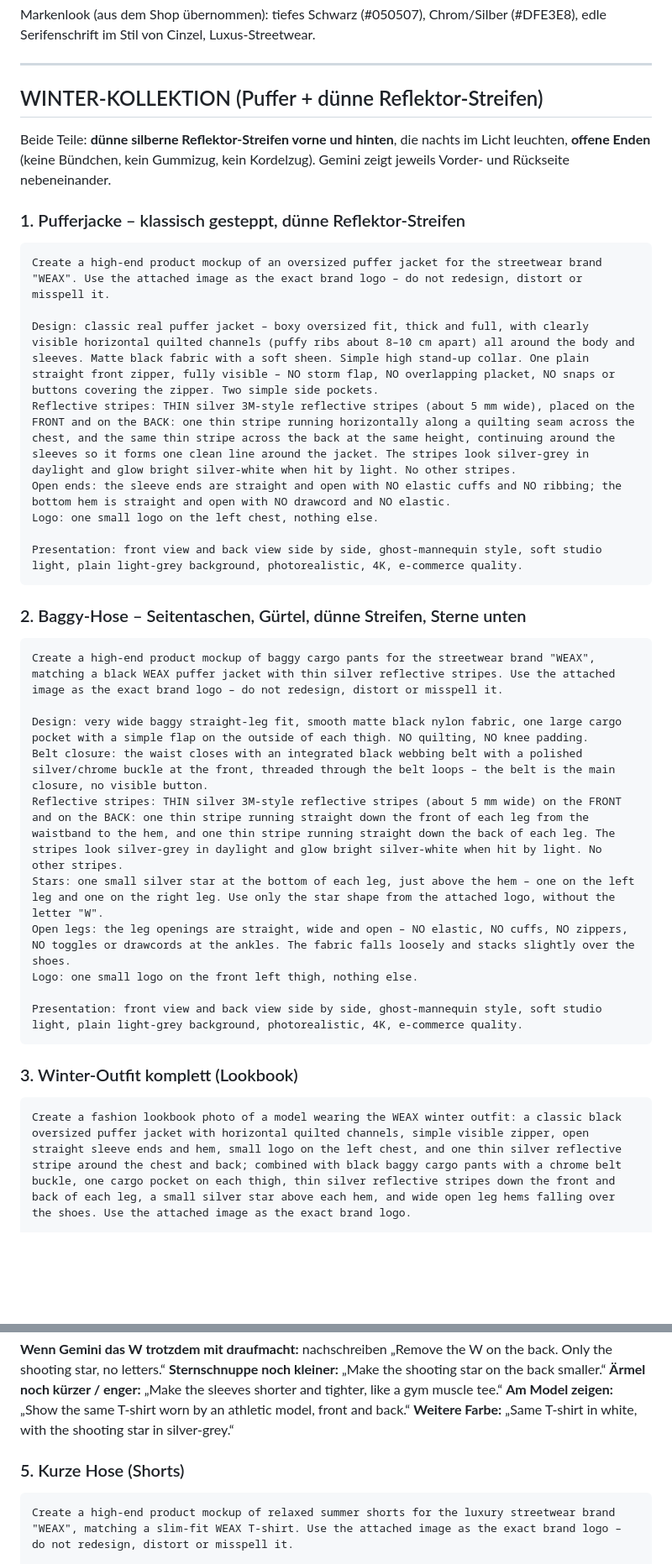
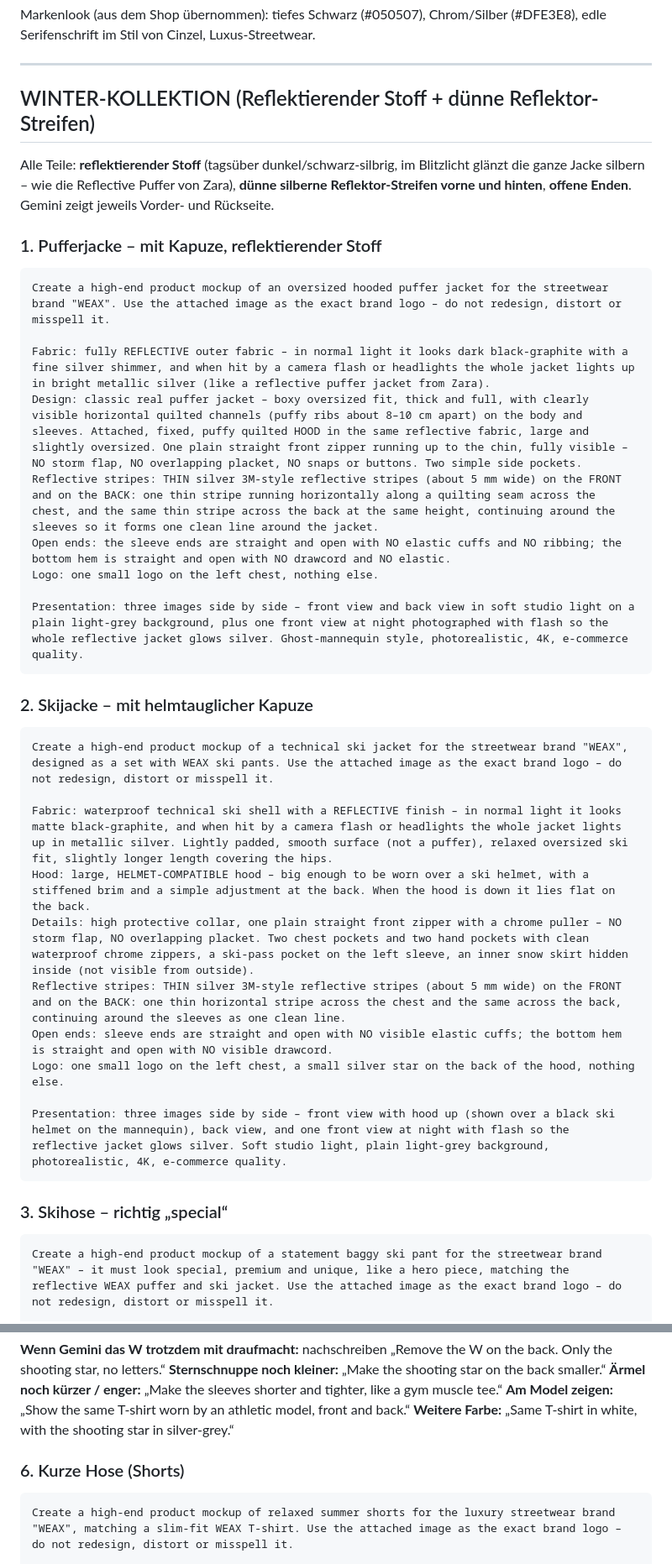
Before and after one commit to timilimi07-crypto/timi, a Markdown page: designs/weax-gemini-prompts.md, 2 parts joined by grey strips. Shown at 84% size. Rendered like a GitHub page; blank space fills up the shorter version.

````diff
--- a/designs/weax-gemini-prompts.md
+++ b/designs/weax-gemini-prompts.md
@@ -10,37 +10,38 @@ Markenlook (aus dem Shop übernommen): tiefes Schwarz (#050507), Chrom/Silber (#
 
 ---
 
-## WINTER-KOLLEKTION (Puffer + dünne Reflektor-Streifen)
+## WINTER-KOLLEKTION (Reflektierender Stoff + dünne Reflektor-Streifen)
 
-Beide Teile: **dünne silberne Reflektor-Streifen vorne und hinten**, die nachts im Licht leuchten, **offene Enden** (keine Bündchen, kein Gummizug, kein Kordelzug). Gemini zeigt jeweils Vorder- und Rückseite nebeneinander.
+Alle Teile: **reflektierender Stoff** (tagsüber dunkel/schwarz-silbrig, im Blitzlicht glänzt die ganze Jacke silbern – wie die Reflective Puffer von Zara), **dünne silberne Reflektor-Streifen vorne und hinten**, **offene Enden**. Gemini zeigt jeweils Vorder- und Rückseite.
 
-### 1. Pufferjacke – klassisch gesteppt, dünne Reflektor-Streifen
+### 1. Pufferjacke – mit Kapuze, reflektierender Stoff
 ```
-Create a high-end product mockup of an oversized puffer jacket for the streetwear brand "WEAX". Use the attached image as the exact brand logo – do not redesign, distort or misspell it.
+Create a high-end product mockup of an oversized hooded puffer jacket for the streetwear brand "WEAX". Use the attached image as the exact brand logo – do not redesign, distort or misspell it.
 
-Design: classic real puffer jacket – boxy oversized fit, thick and full, with clearly visible horizontal quilted channels (puffy ribs about 8–10 cm apart) all around the body and sleeves. Matte black fabric with a soft sheen. Simple high stand-up collar. One plain straight front zipper, fully visible – NO storm flap, NO overlapping placket, NO snaps or buttons covering the zipper. Two simple side pockets.
-Reflective stripes: THIN silver 3M-style reflective stripes (about 5 mm wide), placed on the FRONT and on the BACK: one thin stripe running horizontally along a quilting seam across the chest, and the same thin stripe across the back at the same height, continuing around the sleeves so it forms one clean line around the jacket. The stripes look silver-grey in daylight and glow bright silver-white when hit by light. No other stripes.
+Fabric: fully REFLECTIVE outer fabric – in normal light it looks dark black-graphite with a fine silver shimmer, and when hit by a camera flash or headlights the whole jacket lights up in bright metallic silver (like a reflective puffer jacket from Zara).
+Design: classic real puffer jacket – boxy oversized fit, thick and full, with clearly visible horizontal quilted channels (puffy ribs about 8–10 cm apart) on the body and sleeves. Attached, fixed, puffy quilted HOOD in the same reflective fabric, large and slightly oversized. One plain straight front zipper running up to the chin, fully visible – NO storm flap, NO overlapping placket, NO snaps or buttons. Two simple side pockets.
+Reflective stripes: THIN silver 3M-style reflective stripes (about 5 mm wide) on the FRONT and on the BACK: one thin stripe running horizontally along a quilting seam across the chest, and the same thin stripe across the back at the same height, continuing around the sleeves so it forms one clean line around the jacket.
 Open ends: the sleeve ends are straight and open with NO elastic cuffs and NO ribbing; the bottom hem is straight and open with NO drawcord and NO elastic.
 Logo: one small logo on the left chest, nothing else.
 
-Presentation: front view and back view side by side, ghost-mannequin style, soft studio light, plain light-grey background, photorealistic, 4K, e-commerce quality.
+Presentation: three images side by side – front view and back view in soft studio light on a plain light-grey background, plus one front view at night photographed with flash so the whole reflective jacket glows silver. Ghost-mannequin style, photorealistic, 4K, e-commerce quality.
 ```
 
-### 2. Baggy-Hose – Seitentaschen, Gürtel, dünne Streifen, Sterne unten
+### 2. Skijacke – mit helmtauglicher Kapuze
 ```
-Create a high-end product mockup of baggy cargo pants for the streetwear brand "WEAX", matching a black WEAX puffer jacket with thin silver reflective stripes. Use the attached image as the exact brand logo – do not redesign, distort or misspell it.
+Create a high-end product mockup of a technical ski jacket for the streetwear brand "WEAX", designed as a set with WEAX ski pants. Use the attached image as the exact brand logo – do not redesign, distort or misspell it.
 
-Design: very wide baggy straight-leg fit, smooth matte black nylon fabric, one large cargo pocket with a simple flap on the outside of each thigh. NO quilting, NO knee padding.
-Belt closure: the waist closes with an integrated black webbing belt with a polished silver/chrome buckle at the front, threaded through the belt loops – the belt is the main closure, no visible button.
-Reflective stripes: THIN silver 3M-style reflective stripes (about 5 mm wide) on the FRONT and on the BACK: one thin stripe running straight down the front of each leg from the waistband to the hem, and one thin stripe running straight down the back of each leg. The stripes look silver-grey in daylight and glow bright silver-white when hit by light. No other stripes.
-Stars: one small silver star at the bottom of each leg, just above the hem – one on the left leg and one on the right leg. Use only the star shape from the attached logo, without the letter "W".
-Open legs: the leg openings are straight, wide and open – NO elastic, NO cuffs, NO zippers, NO toggles or drawcords at the ankles. The fabric falls loosely and stacks slightly over the shoes.
-Logo: one small logo on the front left thigh, nothing else.
+Fabric: waterproof technical ski shell with a REFLECTIVE finish – in normal light it looks matte black-graphite, and when hit by a camera flash or headlights the whole jacket lights up in metallic silver. Lightly padded, smooth surface (not a puffer), relaxed oversized ski fit, slightly longer length covering the hips.
+Hood: large, HELMET-COMPATIBLE hood – big enough to be worn over a ski helmet, with a stiffened brim and a simple adjustment at the back. When the hood is down it lies flat on the back.
+Details: high protective collar, one plain straight front zipper with a chrome puller – NO storm flap, NO overlapping placket. Two chest pockets and two hand pockets with clean waterproof chrome zippers, a ski-pass pocket on the left sleeve, an inner snow skirt hidden inside (not visible from outside).
+Reflective stripes: THIN silver 3M-style reflective stripes (about 5 mm wide) on the FRONT and on the BACK: one thin horizontal stripe across the chest and the same across the back, continuing around the sleeves as one clean line.
+Open ends: sleeve ends are straight and open with NO visible elastic cuffs; the bottom hem is straight and open with NO visible drawcord.
+Logo: one small logo on the left chest, a small silver star on the back of the hood, nothing else.
 
-Presentation: front view and back view side by side, ghost-mannequin style, soft studio light, plain light-grey background, photorealistic, 4K, e-commerce quality.
+Presentation: three images side by side – front view with hood up (shown over a black ski helmet on the mannequin), back view, and one front view at night with flash so the reflective jacket glows silver. Soft studio light, plain light-grey background, photorealistic, 4K, e-commerce quality.
 ```
 
-### 3. Winter-Outfit komplett (Lookbook)
+### 3. Skihose – richtig „special“
 ```
-Create a fashion lookbook photo of a model wearing the WEAX winter outfit: a classic black oversized puffer jacket with horizontal quilted channels, simple visible zipper, open straight sleeve ends and hem, small logo on the left chest, and one thin silver reflective stripe around the chest and back; combined with black baggy cargo pants with a chrome belt buckle, one cargo pocket on each thigh, thin silver reflective stripes down the front and back of each leg, a small silver star above each hem, and wide open leg hems falling over the shoes. Use the attached image as the exact brand logo.
+Create a high-end product mockup of a statement baggy ski pant for the streetwear brand "WEAX" – it must look special, premium and unique, like a hero piece, matching the reflective WEAX puffer and ski jacket. Use the attached image as the exact brand logo – do not redesign, distort or misspell it.
 
@@ -72,7 +93,7 @@ Presentation: front view and back view side by side, ghost-mannequin style showi
 **Am Model zeigen:** „Show the same T-shirt worn by an athletic model, front and back.“
 **Weitere Farbe:** „Same T-shirt in white, with the shooting star in silver-grey.“
 
-### 5. Kurze Hose (Shorts)
+### 6. Kurze Hose (Shorts)
 ```
 Create a high-end product mockup of relaxed summer shorts for the luxury streetwear brand "WEAX", matching a slim-fit WEAX T-shirt. Use the attached image as the exact brand logo – do not redesign, distort or misspell it.
 
````
Also changed, not shown: other parts of designs/weax-gemini-prompts.md (+29 -9 lines), designs/weax-produktideen.md (+8 -5 lines).
